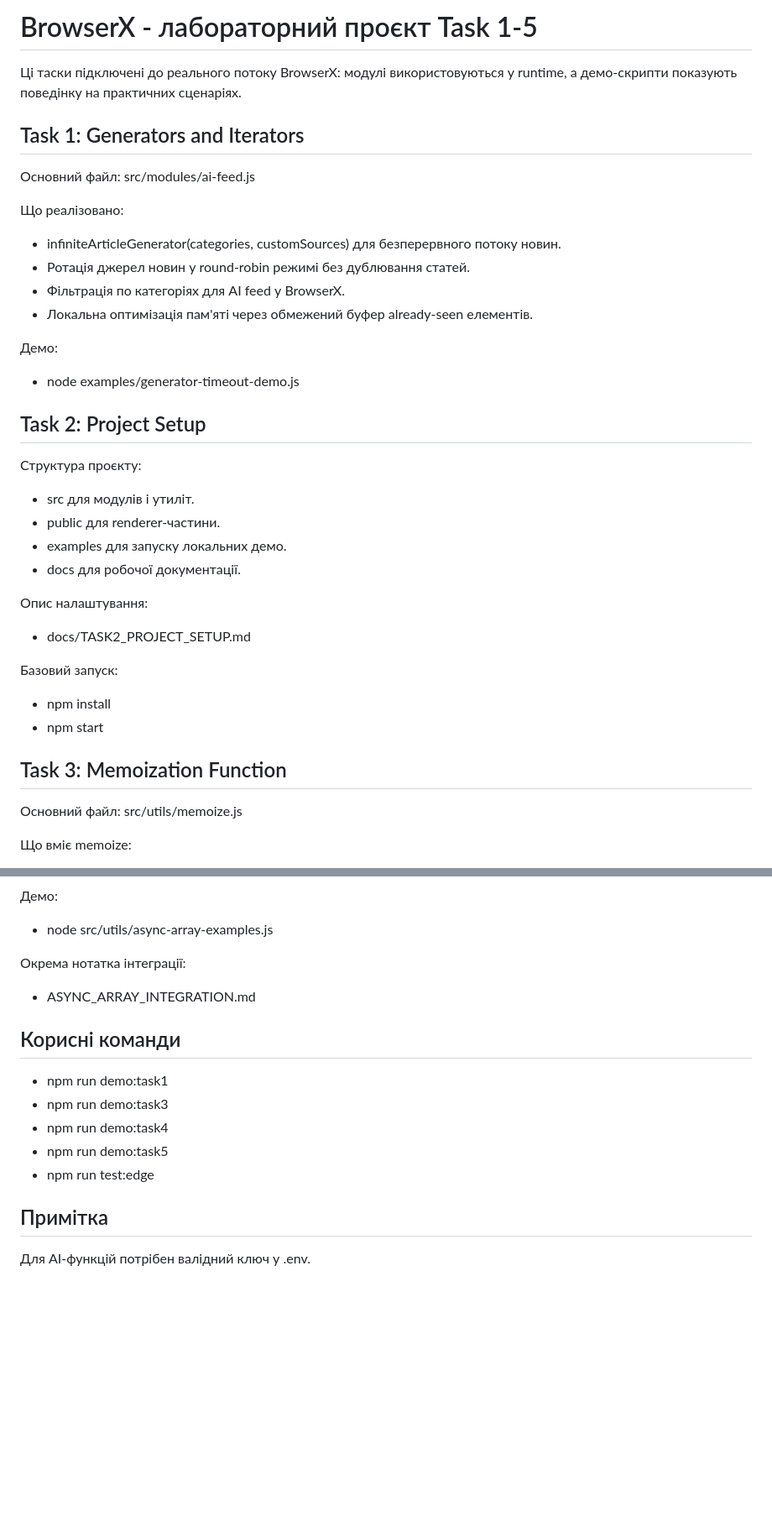
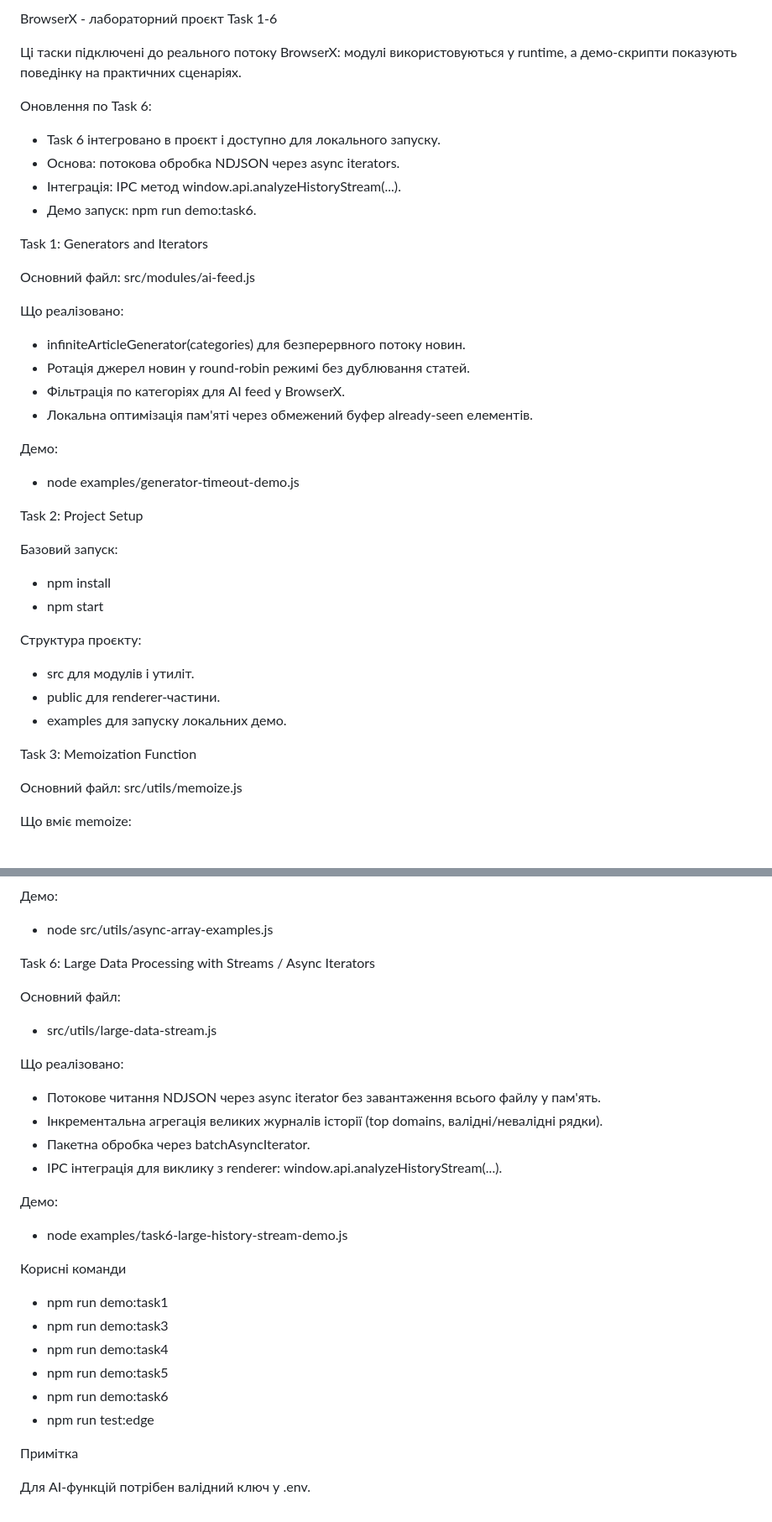
Before and after one commit to Stefect/Project-X, a Markdown page: README.md, 2 parts joined by grey strips. Shown at 84% size. GitHub-like rendering; blank space fills up the shorter version.

Commit message:
документація: зафіксував Task 6 і як його запустити

```diff
--- a/README.md
+++ b/README.md
@@ -1,13 +1,19 @@
-# BrowserX - лабораторний проєкт Task 1-5
+BrowserX - лабораторний проєкт Task 1-6
 
 Ці таски підключені до реального потоку BrowserX: модулі використовуються у runtime, а демо-скрипти показують поведінку на практичних сценаріях.
 
-## Task 1: Generators and Iterators
+Оновлення по Task 6:
+- Task 6 інтегровано в проєкт і доступно для локального запуску.
+- Основа: потокова обробка NDJSON через async iterators.
+- Інтеграція: IPC метод window.api.analyzeHistoryStream(...).
+- Демо запуск: npm run demo:task6.
+
+Task 1: Generators and Iterators
 
 Основний файл: src/modules/ai-feed.js
 
 Що реалізовано:
-- infiniteArticleGenerator(categories, customSources) для безперервного потоку новин.
+- infiniteArticleGenerator(categories) для безперервного потоку новин.
 - Ротація джерел новин у round-robin режимі без дублювання статей.
 - Фільтрація по категоріях для AI feed у BrowserX.
 - Локальна оптимізація пам'яті через обмежений буфер already-seen елементів.
@@ -15,22 +21,18 @@
 Демо:
 - node examples/generator-timeout-demo.js
 
-## Task 2: Project Setup
+Task 2: Project Setup
+
+Базовий запуск:
+- npm install
+- npm start
 
 Структура проєкту:
 - src для модулів і утиліт.
 - public для renderer-частини.
 - examples для запуску локальних демо.
-- docs для робочої документації.
 
-Опис налаштування:
-- docs/TASK2_PROJECT_SETUP.md
-
-Базовий запуск:
-- npm install
-- npm start
-
-## Task 3: Memoization Function
+Task 3: Memoization Function
 
 Основний файл: src/utils/memoize.js
 
@@ -81,17 +83,29 @@ Callback API:
 Демо:
 - node src/utils/async-array-examples.js
 
-Окрема нотатка інтеграції:
-- ASYNC_ARRAY_INTEGRATION.md
+Task 6: Large Data Processing with Streams / Async Iterators
 
-## Корисні команди
+Основний файл:
+- src/utils/large-data-stream.js
+
+Що реалізовано:
+- Потокове читання NDJSON через async iterator без завантаження всього файлу у пам'ять.
+- Інкрементальна агрегація великих журналів історії (top domains, валідні/невалідні рядки).
+- Пакетна обробка через batchAsyncIterator.
+- IPC інтеграція для виклику з renderer: window.api.analyzeHistoryStream(...).
+
+Демо:
+- node examples/task6-large-history-stream-demo.js
+
+Корисні команди
 
 - npm run demo:task1
 - npm run demo:task3
 - npm run demo:task4
 - npm run demo:task5
+- npm run demo:task6
 - npm run test:edge
 
-## Примітка
+Примітка
 
 Для AI-функцій потрібен валідний ключ у .env.
```
Also changed, not shown: other parts of README.md (+2 -2 lines).
